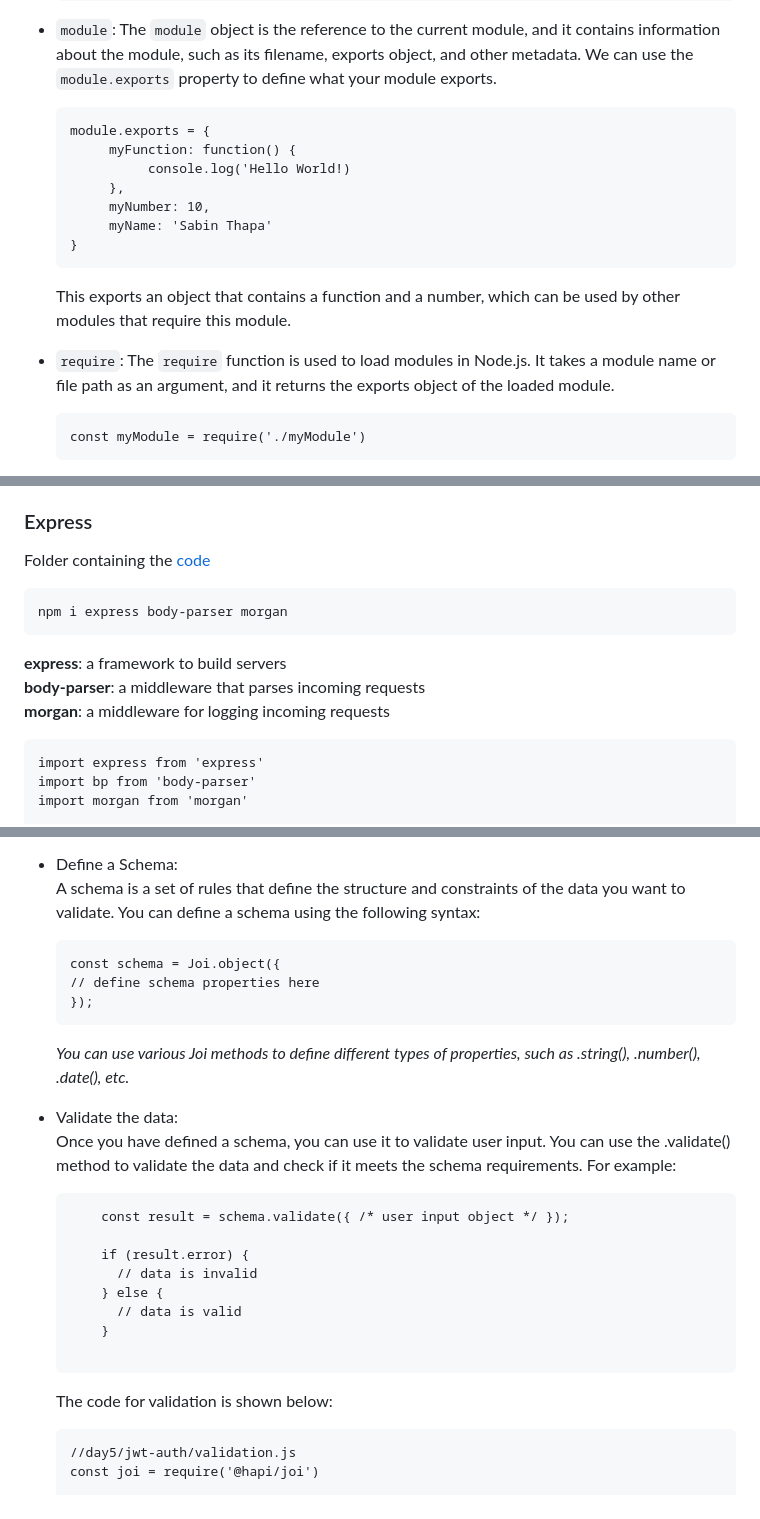
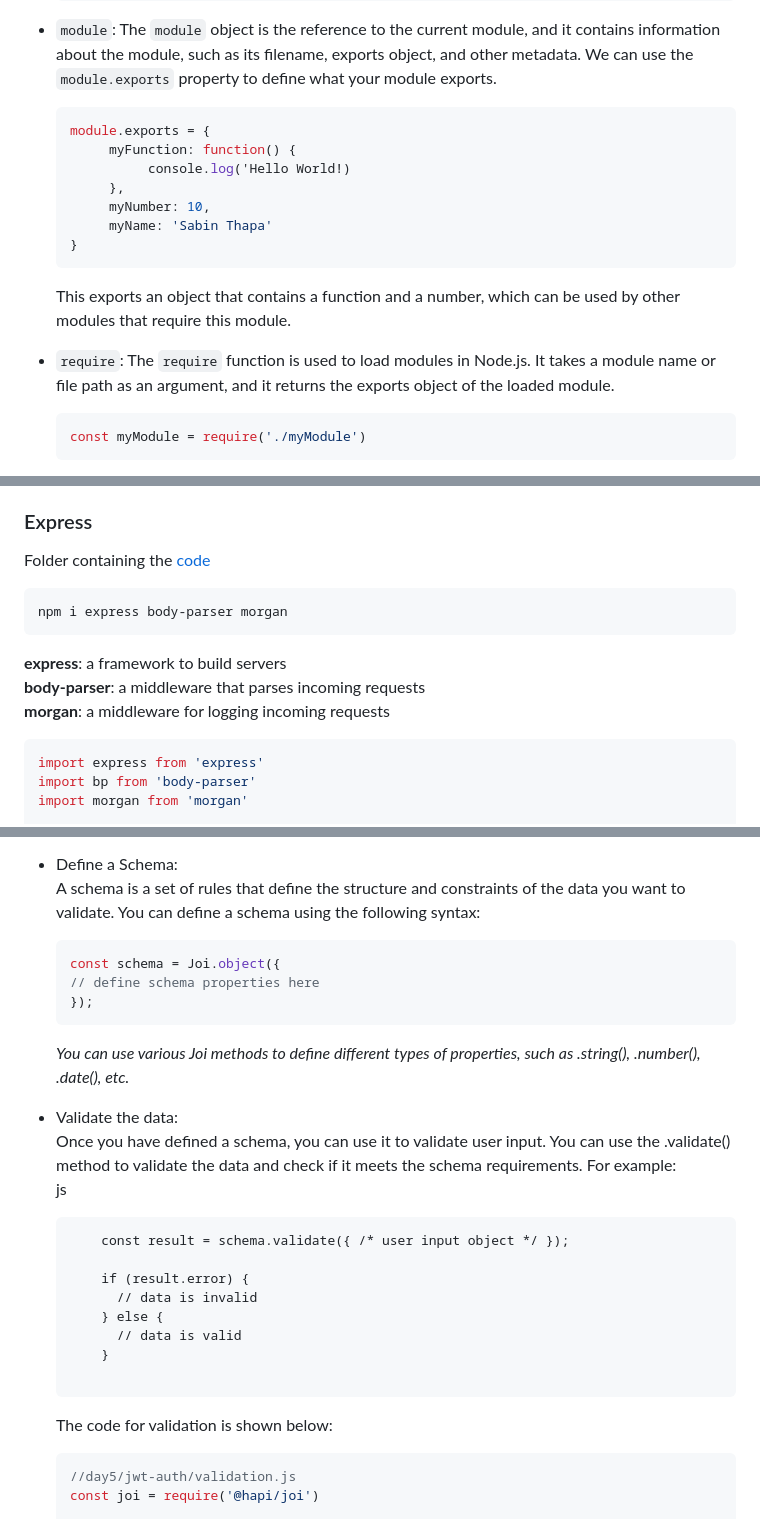
Before and after one commit to sabin-thapa/fusemachines-fullstack-2023, a Markdown page: README.md, 3 parts joined by grey strips. Rendered like a GitHub page.

````diff
--- a/README.md
+++ b/README.md
@@ -83,7 +83,7 @@ Node.js is a runtime for built on top of Chrome's V8. It allows you to develop a
      ```
 
 - `module`: The `module` object is the reference to the current module, and it contains information about the module, such as its filename, exports object, and other metadata. We can use the `module.exports` property to define what your module exports.
-     ```
+     ```js
      module.exports = {
           myFunction: function() {
                console.log('Hello World!)
@@ -95,7 +95,7 @@ Node.js is a runtime for built on top of Chrome's V8. It allows you to develop a
      This exports an object that contains a function and a number, which can be used by other modules that require this module.
 
 - `require`: The `require` function is used to load modules in Node.js. It takes a module name or file path as an argument, and it returns the exports object of the loaded module.
-     ```
+     ```js
      const myModule = require('./myModule')
      ```
      This loads the myModule.js file and returns its exports object, which can then be used to access the functions and values exported by the module.
@@ -238,14 +238,14 @@ However, this is the hard way of creating a server. There is an awesome packaged
 
 Folder containing the [code]('./server/server.mjs')
 
-```
+```js
 npm i express body-parser morgan
 ```
 **express**: a framework to build servers <br />
 **body-parser**: a middleware that parses incoming requests <br />
 **morgan**: a middleware for logging incoming requests
 
-```
+```js
 import express from 'express'
 import bp from 'body-parser'
 import morgan from 'morgan'
@@ -694,7 +694,7 @@ Joi is a powerful data validation library for Node.js that can be used to valida
 - Define a Schema: <br />
   A schema is a set of rules that define the structure and constraints of the data you want to validate. You can define a schema using the following syntax: <br />
 
-  ```
+  ```js
   const schema = Joi.object({
   // define schema properties here
   });
@@ -704,7 +704,7 @@ Joi is a powerful data validation library for Node.js that can be used to valida
 
 - Validate the data: <br />
   Once you have defined a schema, you can use it to validate user input. You can use the .validate() method to validate the data and check if it meets the schema requirements. For example: <br />
-
+  js
   ```
       const result = schema.validate({ /* user input object */ });
 
@@ -716,7 +716,7 @@ Joi is a powerful data validation library for Node.js that can be used to valida
 
   ```
   The code for validation is shown below:
-  ```
+  ```js
   //day5/jwt-auth/validation.js
   const joi = require('@hapi/joi')
 
````
Also changed, not shown: other parts of README.md (+21 -21 lines).
